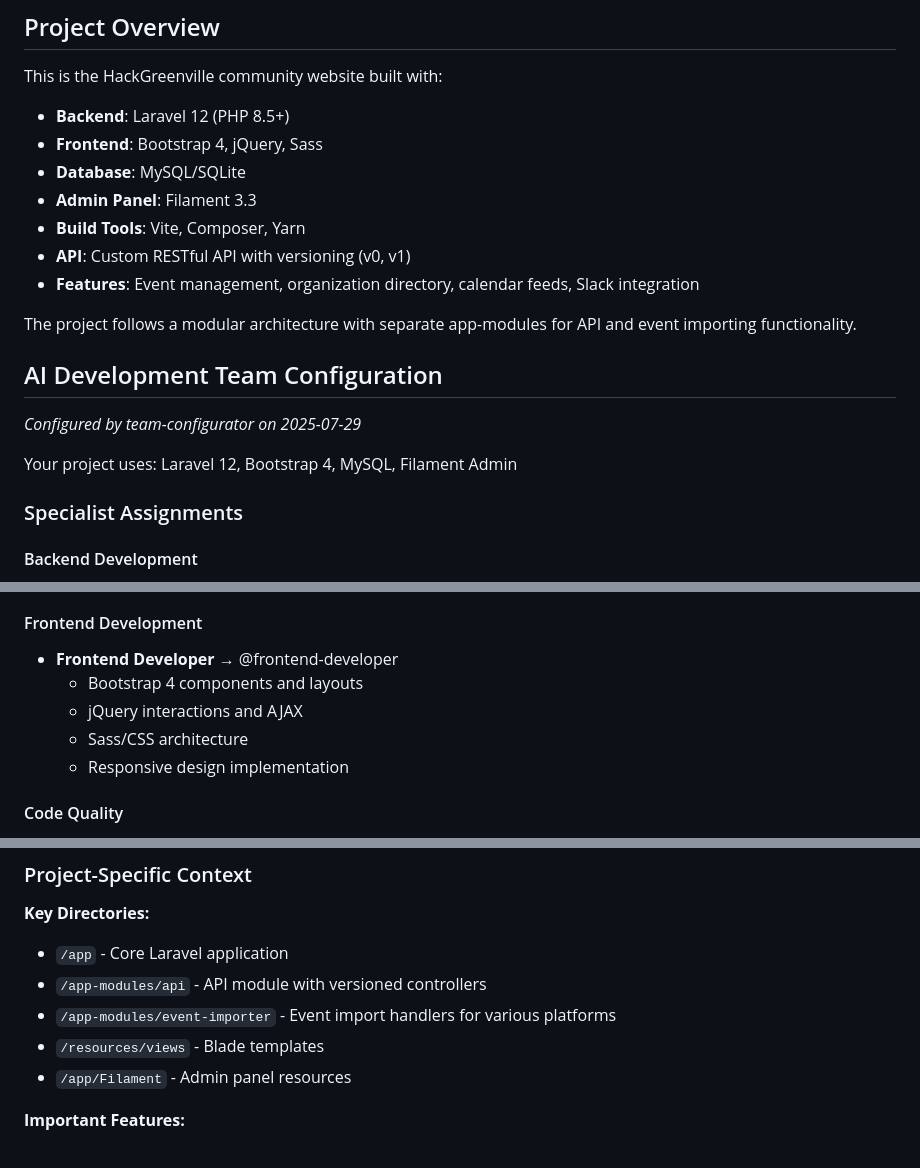
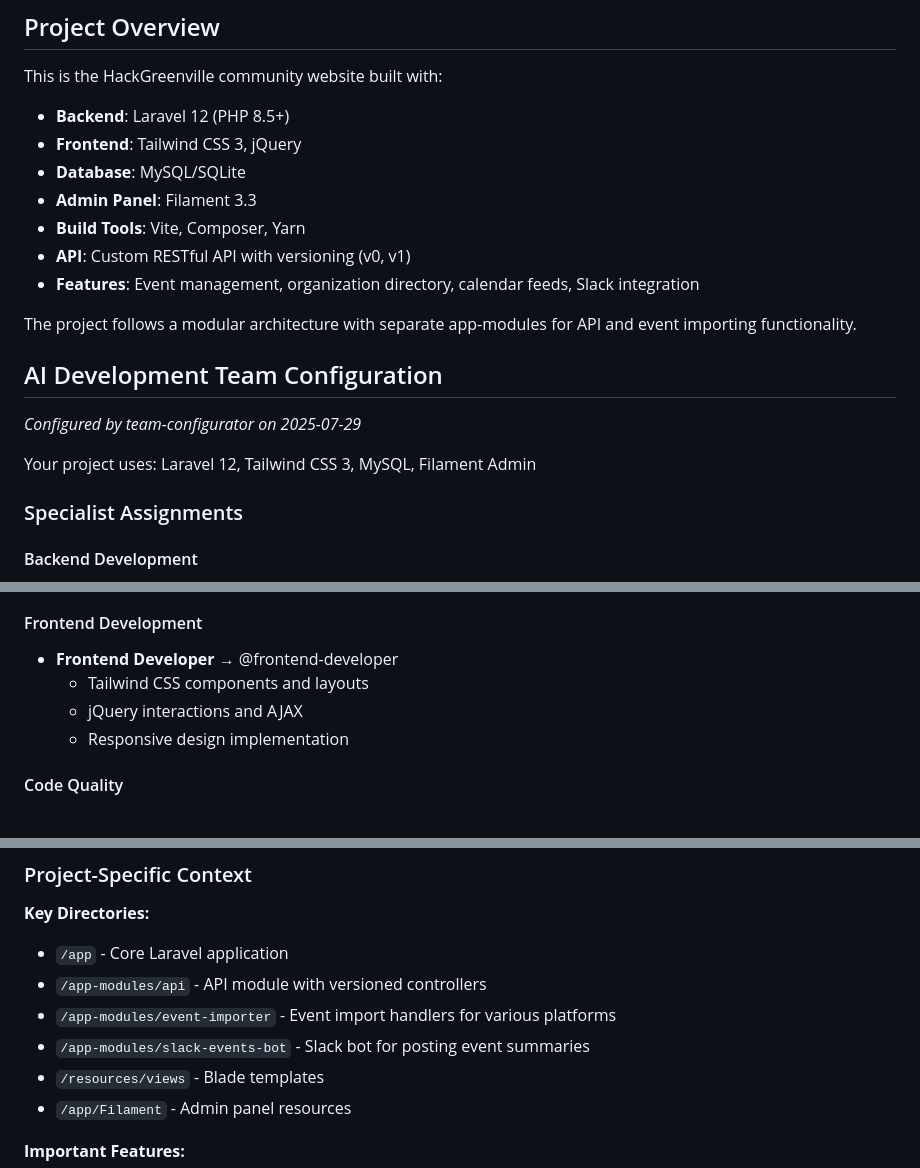
Before and after one commit to hackgvl/hackgreenville-com, a Markdown page: CLAUDE.md, 3 parts joined by grey strips. GitHub-like rendering.

```diff
--- a/CLAUDE.md
+++ b/CLAUDE.md
@@ -4,7 +4,7 @@
 
 This is the HackGreenville community website built with:
 - **Backend**: Laravel 12 (PHP 8.5+)
-- **Frontend**: Bootstrap 4, jQuery, Sass
+- **Frontend**: Tailwind CSS 3, jQuery
 - **Database**: MySQL/SQLite
 - **Admin Panel**: Filament 3.3
 - **Build Tools**: Vite, Composer, Yarn
@@ -16,7 +16,7 @@ The project follows a modular architecture with separate app-modules for API and
 ## AI Development Team Configuration
 *Configured by team-configurator on 2025-07-29*
 
-Your project uses: Laravel 12, Bootstrap 4, MySQL, Filament Admin
+Your project uses: Laravel 12, Tailwind CSS 3, MySQL, Filament Admin
 
 ### Specialist Assignments
 
@@ -43,9 +43,8 @@ Your project uses: Laravel 12, Bootstrap 4, MySQL, Filament Admin
 
 #### Frontend Development
 - **Frontend Developer** → @frontend-developer
-  - Bootstrap 4 components and layouts
+  - Tailwind CSS components and layouts
   - jQuery interactions and AJAX
-  - Sass/CSS architecture
   - Responsive design implementation
 
 #### Code Quality
@@ -104,6 +103,7 @@ Your project uses: Laravel 12, Bootstrap 4, MySQL, Filament Admin
 - `/app` - Core Laravel application
 - `/app-modules/api` - API module with versioned controllers
 - `/app-modules/event-importer` - Event import handlers for various platforms
+- `/app-modules/slack-events-bot` - Slack bot for posting event summaries
 - `/resources/views` - Blade templates
 - `/app/Filament` - Admin panel resources
 
```
